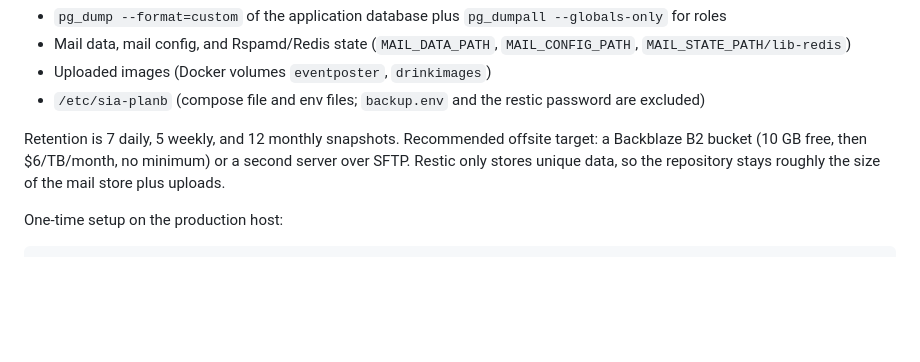
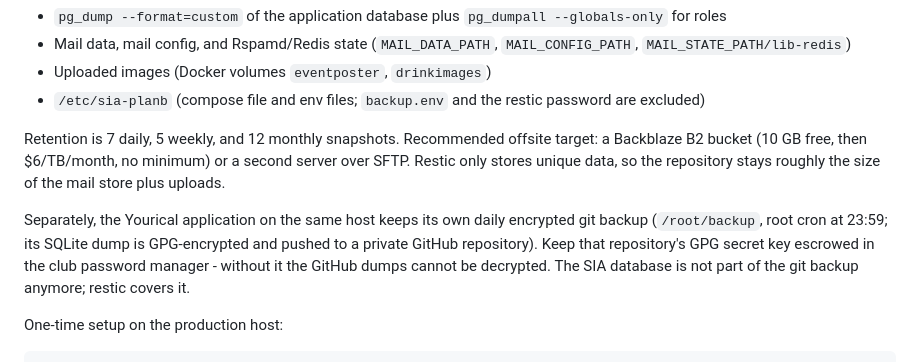
Before and after one commit to Wunkelbold/sia-planb, a Markdown page: README.md, the part around the change. GitHub-like rendering; blank space fills up the shorter version.

Commit message:
docs: document the Yourical git backup and its key escrow

````diff
--- a/README.md
+++ b/README.md
@@ -161,6 +161,8 @@ Each run backs up:
 
 Retention is 7 daily, 5 weekly, and 12 monthly snapshots. Recommended offsite target: a Backblaze B2 bucket (10 GB free, then $6/TB/month, no minimum) or a second server over SFTP. Restic only stores unique data, so the repository stays roughly the size of the mail store plus uploads.
 
+Separately, the Yourical application on the same host keeps its own daily encrypted git backup (`/root/backup`, root cron at 23:59; its SQLite dump is GPG-encrypted and pushed to a private GitHub repository). Keep that repository's GPG secret key escrowed in the club password manager - without it the GitHub dumps cannot be decrypted. The SIA database is not part of the git backup anymore; restic covers it.
+
 One-time setup on the production host:
 
 ```sh
````
